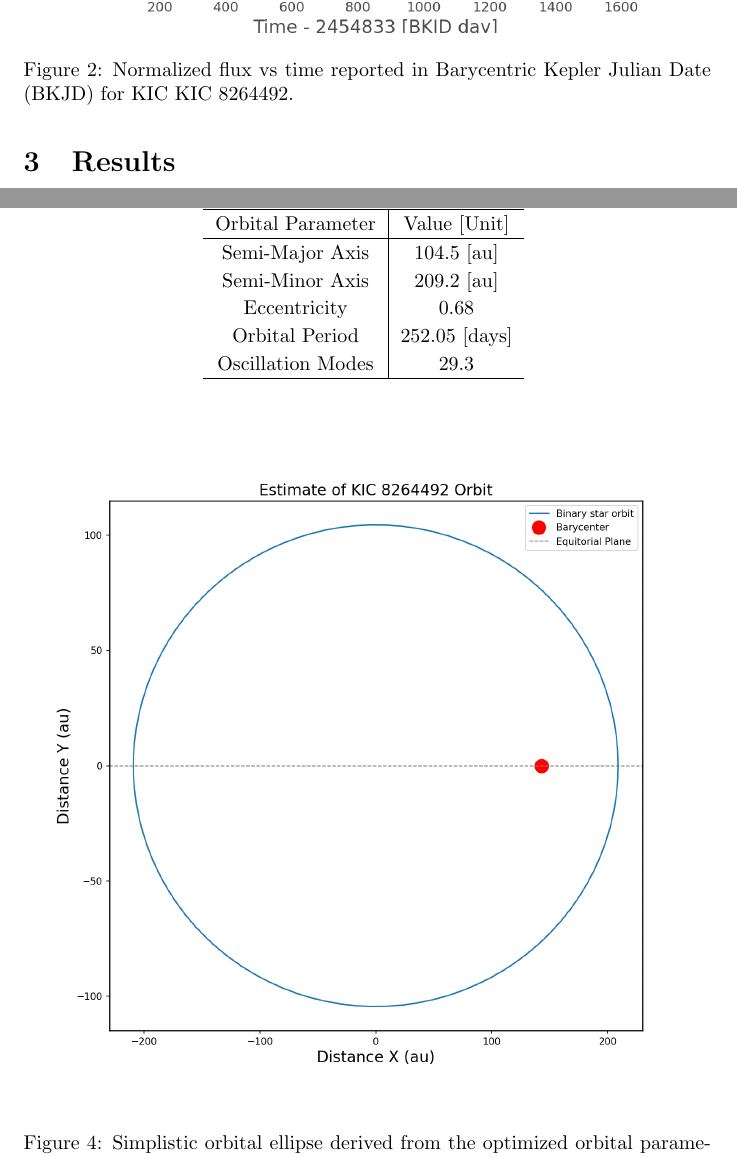
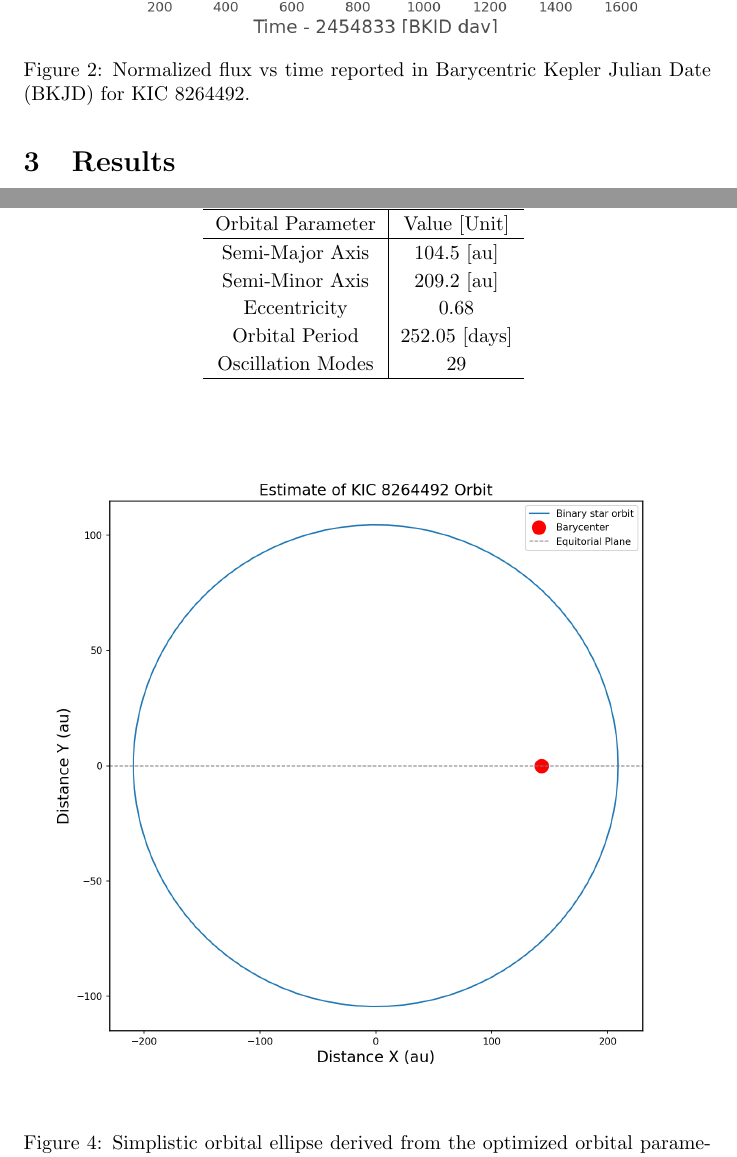
Before and after one commit to Dillonhanlon/CMSC_Final_Project, a LaTeX paper (report.tex): two parts of pages 3 and 5 of 8, joined at a grey line, cut so that both start at the same text. Compiled offline with pdfLaTeX.

Commit message:
Fixed typos

```diff
--- a/report.tex
+++ b/report.tex
@@ -66,7 +66,7 @@ Therefore all times are reported in a Barycentric Kepler Julian Date (BKJD), doi
 \begin{figure}[H]
     \centering
     \includegraphics[width=1\linewidth]{Lightcurve.png}
-    \caption{Normalized flux vs time reported in Barycentric Kepler Julian Date (BKJD) for KIC KIC 8264492.}
+    \caption{Normalized flux vs time reported in Barycentric Kepler Julian Date (BKJD) for KIC 8264492.}
     \label{fig:Lightcurve}
 \end{figure}
 
@@ -95,7 +95,7 @@ Orbital Parameter & Value [Unit]\\
     Semi-Minor Axis & 209.2 [au] \\
     Eccentricity & 0.68 \\
     Orbital Period & 252.05 [days] \\
-    Oscillation Modes & 29.3 \\
+    Oscillation Modes & 29 \\
     \hline
 \end{tabular}
 \label{tab: OptParam}
```
